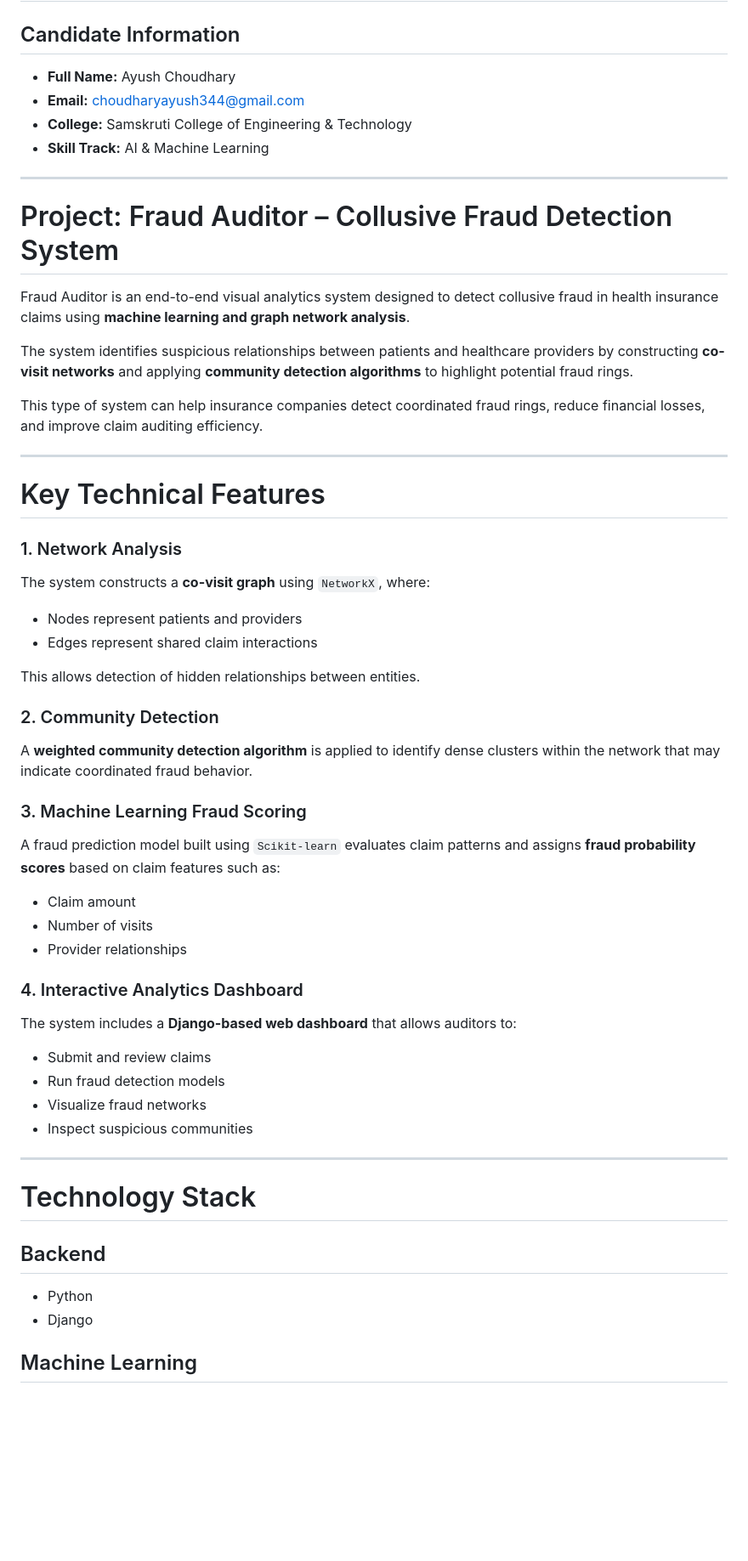
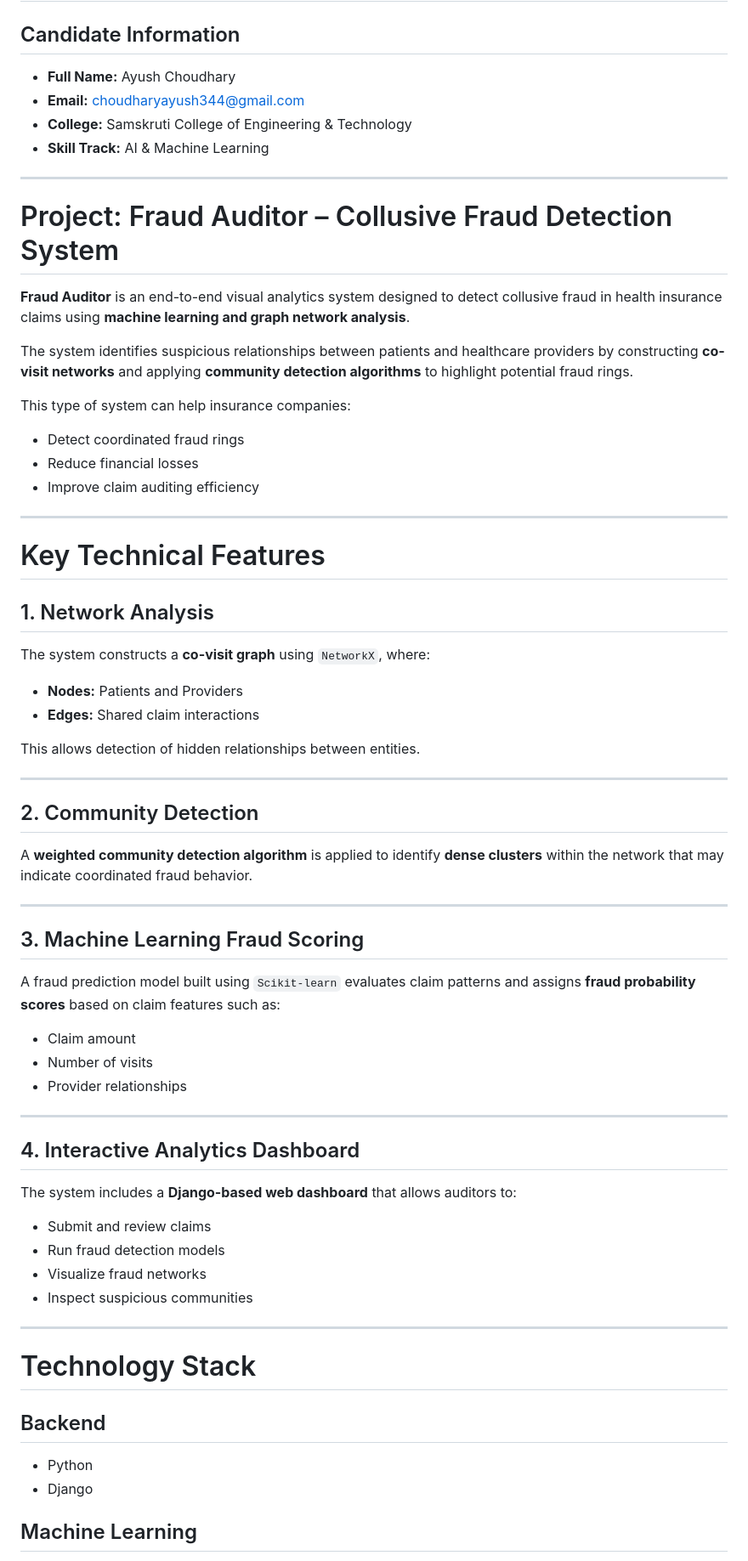
Before and after one commit to Ayushchoudhary1064/Fraud_Auditor_Project, a Markdown page: README.md, the part around one of its changes. Shown at 85% size. Rendered like a GitHub page; blank space fills up the shorter version.

```diff
--- a/README.md
+++ b/README.md
@@ -1,57 +1,73 @@
 # Deloitte Graduate Hiring Assessment – AI/ML
 
 ## Candidate Information
-- **Full Name:** Ayush Choudhary
-- **Email:** choudharyayush344@gmail.com
-- **College:** Samskruti College of Engineering & Technology
-- **Skill Track:** AI & Machine Learning
+
+* **Full Name:** Ayush Choudhary
+* **Email:** [choudharyayush344@gmail.com](mailto:choudharyayush344@gmail.com)
+* **College:** Samskruti College of Engineering & Technology
+* **Skill Track:** AI & Machine Learning
 
 ---
 
 # Project: Fraud Auditor – Collusive Fraud Detection System
 
-Fraud Auditor is an end-to-end visual analytics system designed to detect collusive fraud in health insurance claims using **machine learning and graph network analysis**.
+**Fraud Auditor** is an end-to-end visual analytics system designed to detect collusive fraud in health insurance claims using **machine learning and graph network analysis**.
 
 The system identifies suspicious relationships between patients and healthcare providers by constructing **co-visit networks** and applying **community detection algorithms** to highlight potential fraud rings.
 
-This type of system can help insurance companies detect coordinated fraud rings, reduce financial losses, and improve claim auditing efficiency.
+This type of system can help insurance companies:
+
+* Detect coordinated fraud rings
+* Reduce financial losses
+* Improve claim auditing efficiency
 
 ---
 
 # Key Technical Features
 
-### 1. Network Analysis
+## 1. Network Analysis
+
 The system constructs a **co-visit graph** using `NetworkX`, where:
 
-- Nodes represent patients and providers
-- Edges represent shared claim interactions
+* **Nodes:** Patients and Providers
+* **Edges:** Shared claim interactions
 
 This allows detection of hidden relationships between entities.
 
-### 2. Community Detection
-A **weighted community detection algorithm** is applied to identify dense clusters within the network that may indicate coordinated fraud behavior.
+---
 
-### 3. Machine Learning Fraud Scoring
+## 2. Community Detection
+
+A **weighted community detection algorithm** is applied to identify **dense clusters** within the network that may indicate coordinated fraud behavior.
+
+---
+
+## 3. Machine Learning Fraud Scoring
+
 A fraud prediction model built using `Scikit-learn` evaluates claim patterns and assigns **fraud probability scores** based on claim features such as:
 
-- Claim amount
-- Number of visits
-- Provider relationships
+* Claim amount
+* Number of visits
+* Provider relationships
 
-### 4. Interactive Analytics Dashboard
+---
+
+## 4. Interactive Analytics Dashboard
+
 The system includes a **Django-based web dashboard** that allows auditors to:
 
-- Submit and review claims
-- Run fraud detection models
-- Visualize fraud networks
-- Inspect suspicious communities
+* Submit and review claims
+* Run fraud detection models
+* Visualize fraud networks
+* Inspect suspicious communities
 
 ---
 
 # Technology Stack
 
 ## Backend
-- Python
-- Django
+
+* Python
+* Django
 
 ## Machine Learning
```
Also changed, not shown: other parts of README.md (+49 -20 lines).
